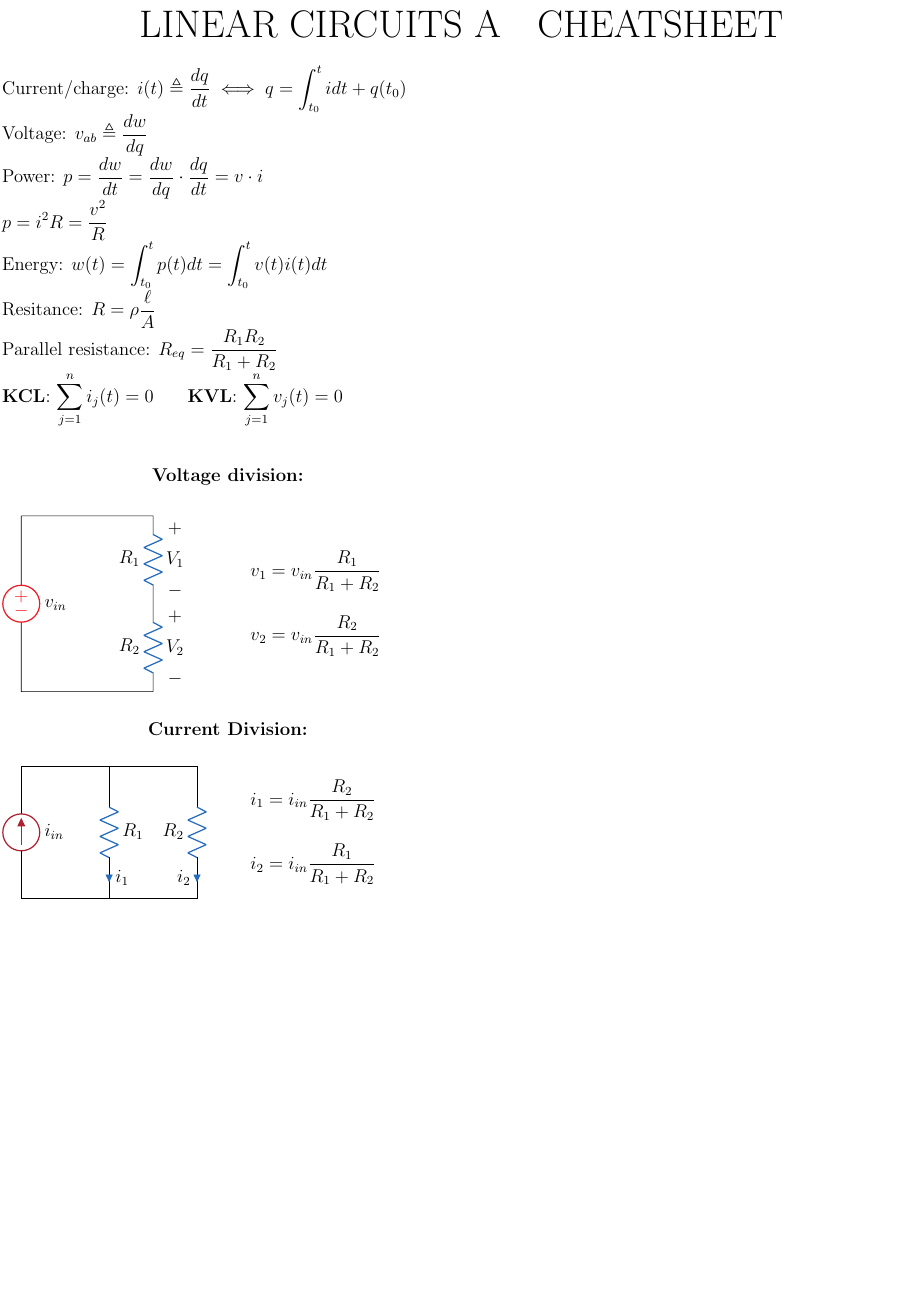
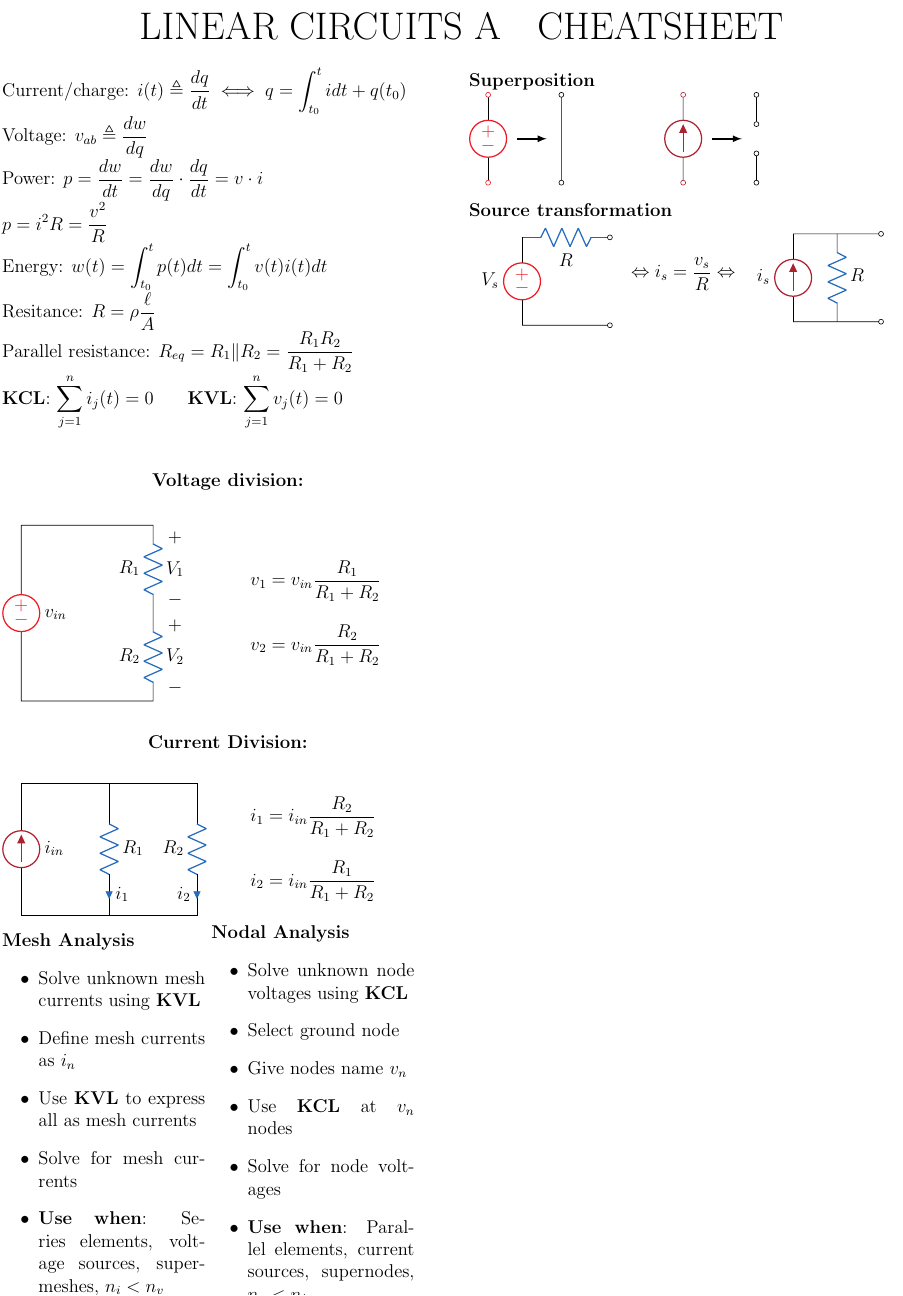
Before and after one commit to simonzweers/lca-cheatsheet, a LaTeX document (main.tex): part of the page, cut so that both start at the same text, the shorter picture padded with empty space. Compiled offline with pdfLaTeX.

Commit message:
Some changes

```diff
--- a/main.tex
+++ b/main.tex
@@ -22,7 +22,7 @@ Power: $\displaystyle p = \frac{dw}{dt} = \frac{dw}{dq}\cdot\frac{dq}{dt} = v\cd
 $\displaystyle p = i^2R = \frac{v^2}{R}$ \\
 Energy: $\displaystyle w(t) = \int_{t_0}^{t}p(t)dt = \int_{t_0}^{t}v(t)i(t)dt $\\
 Resitance: $\displaystyle R=\rho\frac{\ell}{A} $ \\
-Parallel resistance: $\displaystyle R_{eq} = \frac{R_1 R_2}{R_1 + R_2} $ \\
+Parallel resistance: $\displaystyle R_{eq} = R_1 \Vert R_2 = \frac{R_1 R_2}{R_1 + R_2} $ \\
 {\bf KCL}: $\displaystyle \sum_{j=1}^{n} i_j(t) = 0 $ \hspace{0.5cm}
 {\bf KVL}: $\displaystyle \sum_{j=1}^{n} v_j(t) = 0 $ \\
 % \include{circuit1.tex}
@@ -76,4 +76,65 @@ $\displaystyle i_1 = i_{in}\frac{R_2}{R_1 + R_2}$
 $\displaystyle i_2 = i_{in}\frac{R_1}{R_1 + R_2}$
 \end{minipage}
 
+\begin{minipage}{0.45\linewidth}
+	{\centering\bf Mesh Analysis}
+	\begin{itemize}
+		\item Solve unknown mesh currents using {\bf KVL}
+		\item Define mesh currents as $i_n$
+		\item Use {\bf KVL} to express all as mesh currents
+		\item Solve for mesh currents
+		\item {\bf Use when}: Series elements, voltage sources, supermeshes, $n_i < n_v$
+	\end{itemize}
+\end{minipage}
+\begin{minipage}{0.45\linewidth}
+	{\centering\bf Nodal Analysis}
+	\begin{itemize}
+		\item Solve unknown node voltages using {\bf KCL}
+		\item Select ground node
+		\item Give nodes name $v_n$
+		\item Use {\bf KCL} at $v_n$ nodes
+		\item Solve for node voltages
+		\item {\bf Use when}: Parallel elements, current sources, supernodes, $n_v < n_i$
+	\end{itemize}
+\end{minipage}
+
+{\bf Superposition}\\
+\begin{circuitikz}[american]
+		% Paths, nodes and wires:
+	\draw (2, 6) to[V, o-o] (2, 4);
+	\draw[line width=1pt, -latex] (2.667, 5) -- (3.333, 5);
+	\draw (3.667, 6) to[short, o-o] (3.667, 4);
+\end{circuitikz}
+\hspace{2cm}
+\begin{circuitikz}[american]
+		% Paths, nodes and wires:
+	\draw (5, 4) to[I, o-o] (5, 6);
+	\draw (6.667, 6) to[short, o-o] (6.667, 5.333);
+	\draw (6.667, 4.667) to[short, o-o] (6.667, 4);
+	\draw[line width=1pt, -latex] (5.667, 5) -- (6.333, 5);
+\end{circuitikz}
+
+{\bf Source transformation}
+
+\begin{tabular}{ccc}
+	\begin{circuitikz}[american,baseline=(current bounding box.center)]
+		% Paths, nodes and wires:
+		\draw (2, 7) to[V, l_={$V_s$}] (2, 5);
+		\draw (2, 7) to[R, l_={$R$}] (4, 7);
+		\draw (2, 5) to[short] (4, 5);
+		\draw (4, 7) to[open, o-o] (4, 5);
+	\end{circuitikz}
+	&
+		$\displaystyle \Leftrightarrow i_s = \frac{v_s}{R} \Leftrightarrow$
+	&
+	\begin{circuitikz}[american,baseline=(current bounding box.center)]
+		% Paths, nodes and wires:
+		\draw (2, 5) to[I, l={$i_s$}] (2, 7);
+		\draw (3, 7) to[R, l={$R$}] (3, 5);
+		\draw (2, 7) to[short] (4, 7);
+		\draw (2, 5) to[short] (4, 5);
+		\draw (4, 7) to[open, o-o] (4, 5);
+	\end{circuitikz}
+\end{tabular}
+
 \end{document}
```
